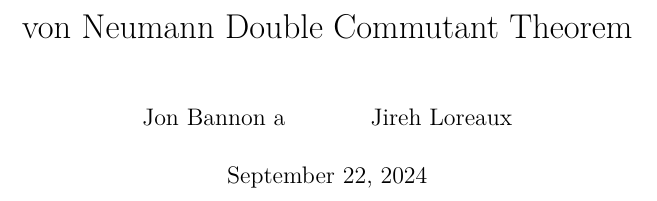
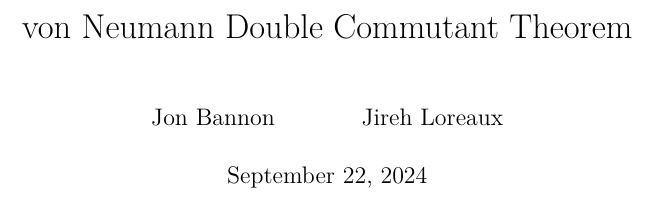
Before and after one commit to JonBannon/double_commutant, a LaTeX document (blueprint/src/print.tex): part of the page, cut so that both start at the same text. Compiled offline with XeLaTeX.

Commit message:
Update print.tex

```diff
--- a/blueprint/src/print.tex
+++ b/blueprint/src/print.tex
@@ -25,7 +25,7 @@
 \input{macros/print}
 
 \title{von Neumann Double Commutant Theorem}
-\author{Jon Bannon a\and Jireh Loreaux}
+\author{Jon Bannon \and Jireh Loreaux}
 
 \begin{document}
 \maketitle
```
